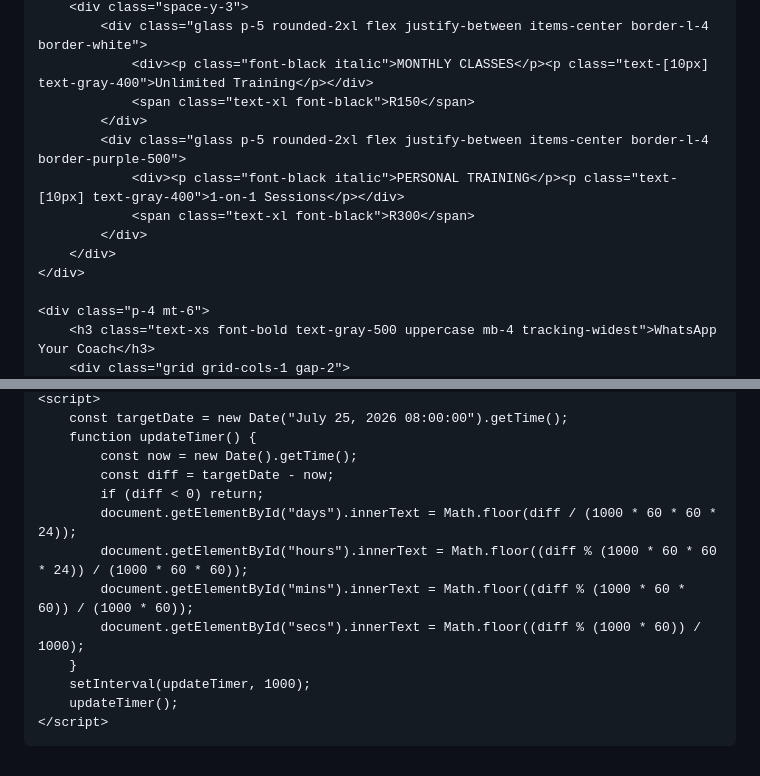
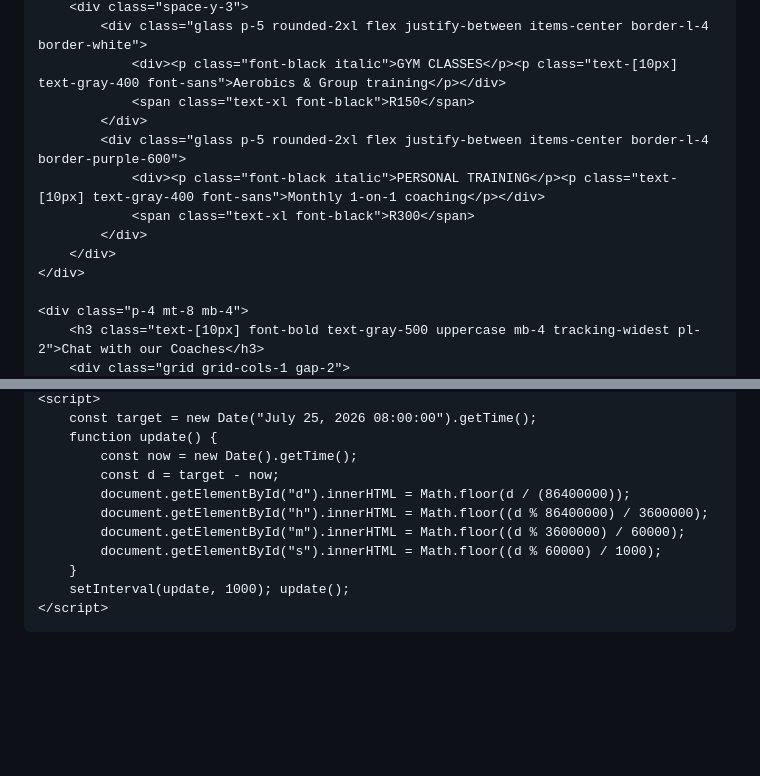
Before and after one commit to cbonza33-cloud/Totalfitness-, a Markdown page: README.md, 2 parts joined by grey strips. Drawn GitHub-style; blank space fills up the shorter version.

Commit message:
Refactor README styling and update event details

```diff
--- a/README.md
+++ b/README.md
@@ -42,15 +46,15 @@
         <div class="space-y-3">
             <div class="glass p-5 rounded-2xl flex justify-between items-center border-l-4 border-white">
-                <div><p class="font-black italic">MONTHLY CLASSES</p><p class="text-[10px] text-gray-400">Unlimited Training</p></div>
+                <div><p class="font-black italic">GYM CLASSES</p><p class="text-[10px] text-gray-400 font-sans">Aerobics & Group training</p></div>
                 <span class="text-xl font-black">R150</span>
             </div>
-            <div class="glass p-5 rounded-2xl flex justify-between items-center border-l-4 border-purple-500">
-                <div><p class="font-black italic">PERSONAL TRAINING</p><p class="text-[10px] text-gray-400">1-on-1 Sessions</p></div>
+            <div class="glass p-5 rounded-2xl flex justify-between items-center border-l-4 border-purple-600">
+                <div><p class="font-black italic">PERSONAL TRAINING</p><p class="text-[10px] text-gray-400 font-sans">Monthly 1-on-1 coaching</p></div>
                 <span class="text-xl font-black">R300</span>
             </div>
         </div>
     </div>
 
-    <div class="p-4 mt-6">
-        <h3 class="text-xs font-bold text-gray-500 uppercase mb-4 tracking-widest">WhatsApp Your Coach</h3>
+    <div class="p-4 mt-8 mb-4">
+        <h3 class="text-[10px] font-bold text-gray-500 uppercase mb-4 tracking-widest pl-2">Chat with our Coaches</h3>
         <div class="grid grid-cols-1 gap-2">
@@ -63,16 +78,14 @@
     <script>
-        const targetDate = new Date("July 25, 2026 08:00:00").getTime();
-        function updateTimer() {
+        const target = new Date("July 25, 2026 08:00:00").getTime();
+        function update() {
             const now = new Date().getTime();
-            const diff = targetDate - now;
-            if (diff < 0) return;
-            document.getElementById("days").innerText = Math.floor(diff / (1000 * 60 * 60 * 24));
-            document.getElementById("hours").innerText = Math.floor((diff % (1000 * 60 * 60 * 24)) / (1000 * 60 * 60));
-            document.getElementById("mins").innerText = Math.floor((diff % (1000 * 60 * 60)) / (1000 * 60));
-            document.getElementById("secs").innerText = Math.floor((diff % (1000 * 60)) / 1000);
+            const d = target - now;
+            document.getElementById("d").innerHTML = Math.floor(d / (86400000));
+            document.getElementById("h").innerHTML = Math.floor((d % 86400000) / 3600000);
+            document.getElementById("m").innerHTML = Math.floor((d % 3600000) / 60000);
+            document.getElementById("s").innerHTML = Math.floor((d % 60000) / 1000);
         }
-        setInterval(updateTimer, 1000);
-        updateTimer();
+        setInterval(update, 1000); update();
     </script>
 </body>
 </html>
```
Also changed, not shown: other parts of README.md (+35 -20 lines).
